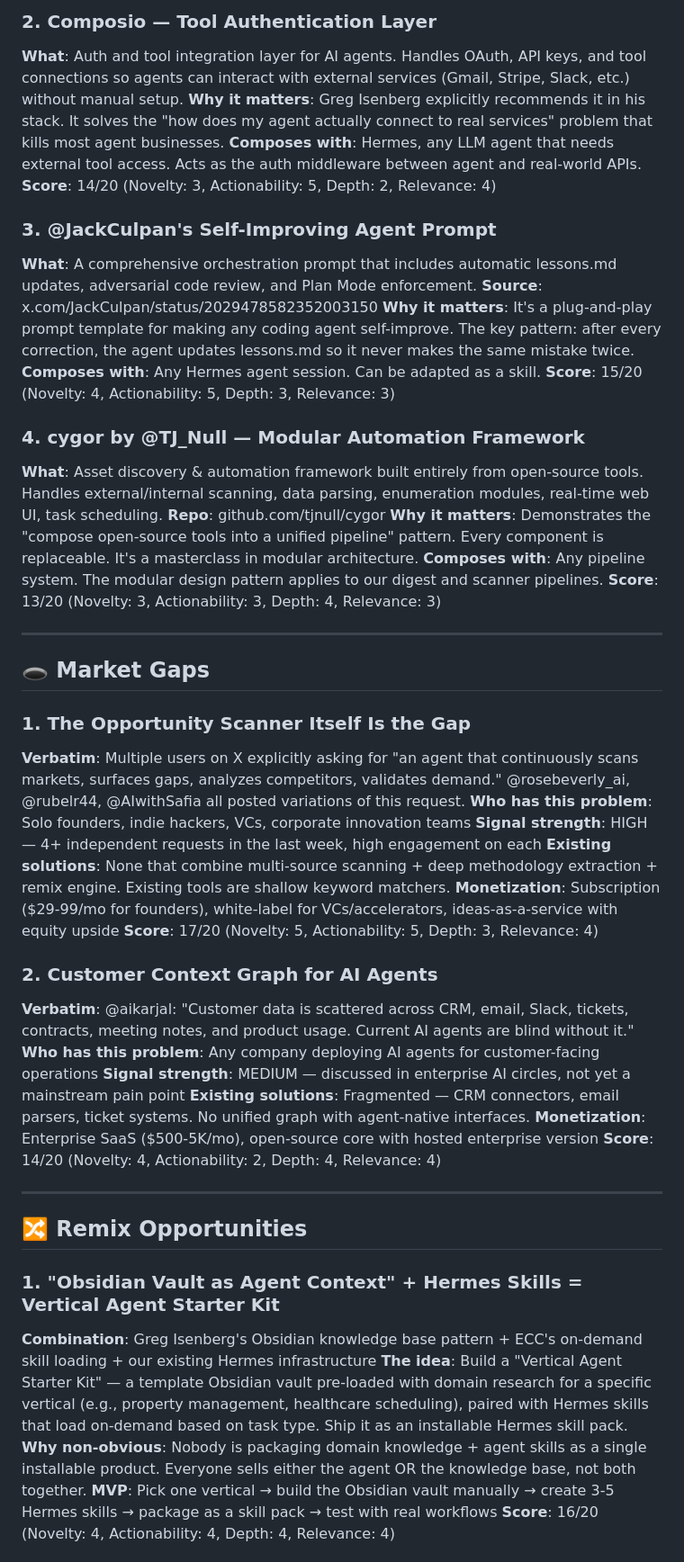
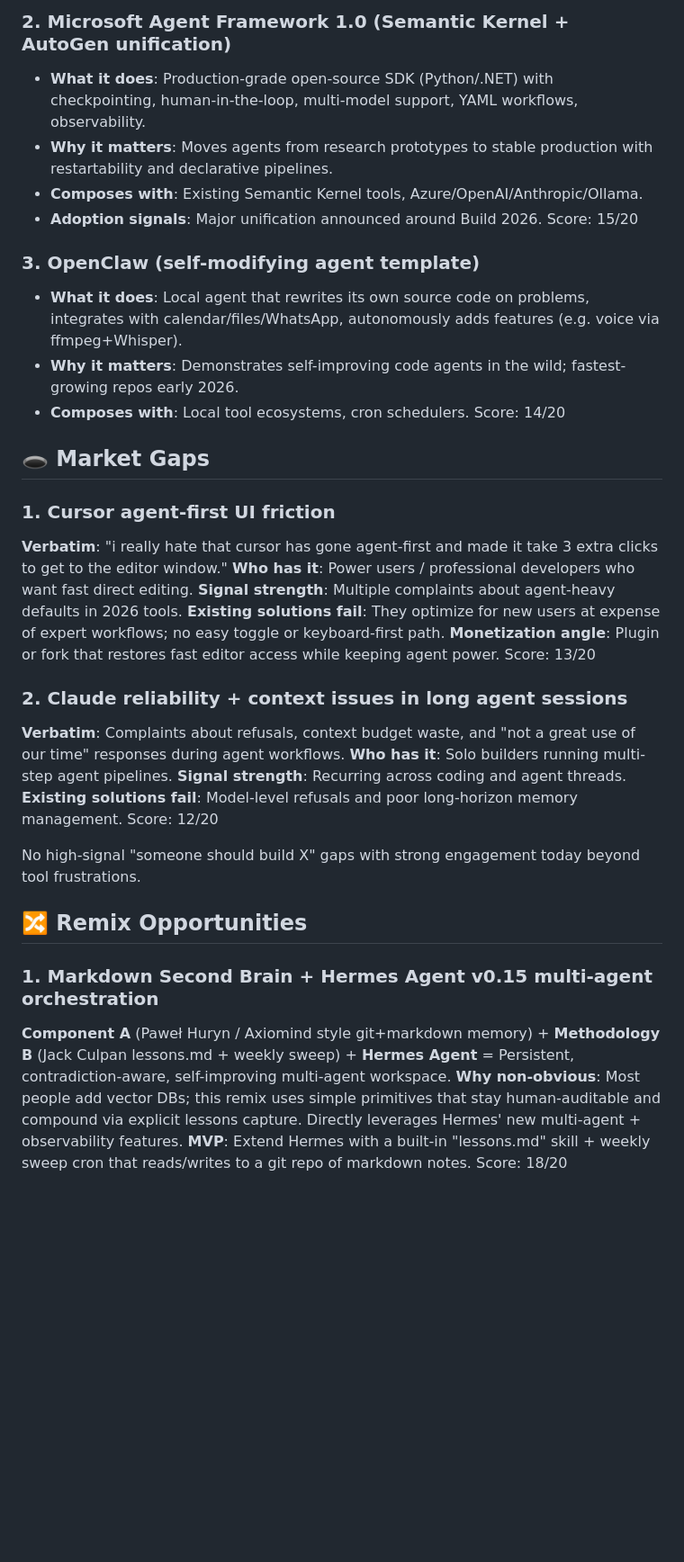
Before and after one commit to leoaryan/Podcast-Pipeline, a Markdown page: x-digests/opportunities/2026-06-03.md, the part around one of its changes. Shown at 90% size. Drawn GitHub-style; blank space fills up the shorter version.

Commit message:
opportunity scan - 2026-06-03

```diff
--- a/x-digests/opportunities/2026-06-03.md
+++ b/x-digests/opportunities/2026-06-03.md
@@ -94,52 +57,40 @@ Results: $1,422.65 revenue on $31.68 spend. The "Mission Control" dashboard trac
 
-### 2. Composio — Tool Authentication Layer
-**What**: Auth and tool integration layer for AI agents. Handles OAuth, API keys, and tool connections so agents can interact with external services (Gmail, Stripe, Slack, etc.) without manual setup.
-**Why it matters**: Greg Isenberg explicitly recommends it in his stack. It solves the "how does my agent actually connect to real services" problem that kills most agent businesses.
-**Composes with**: Hermes, any LLM agent that needs external tool access. Acts as the auth middleware between agent and real-world APIs.
-**Score**: 14/20 (Novelty: 3, Actionability: 5, Depth: 2, Relevance: 4)
+### 2. Microsoft Agent Framework 1.0 (Semantic Kernel + AutoGen unification)
+- **What it does**: Production-grade open-source SDK (Python/.NET) with checkpointing, human-in-the-loop, multi-model support, YAML workflows, observability.
+- **Why it matters**: Moves agents from research prototypes to stable production with restartability and declarative pipelines.
+- **Composes with**: Existing Semantic Kernel tools, Azure/OpenAI/Anthropic/Ollama.
+- **Adoption signals**: Major unification announced around Build 2026.
+Score: 15/20
 
-### 3. @JackCulpan's Self-Improving Agent Prompt
-**What**: A comprehensive orchestration prompt that includes automatic lessons.md updates, adversarial code review, and Plan Mode enforcement.
-**Source**: x.com/JackCulpan/status/2029478582352003150
-**Why it matters**: It's a plug-and-play prompt template for making any coding agent self-improve. The key pattern: after every correction, the agent updates lessons.md so it never makes the same mistake twice.
-**Composes with**: Any Hermes agent session. Can be adapted as a skill.
-**Score**: 15/20 (Novelty: 4, Actionability: 5, Depth: 3, Relevance: 3)
-
-### 4. cygor by @TJ_Null — Modular Automation Framework
-**What**: Asset discovery & automation framework built entirely from open-source tools. Handles external/internal scanning, data parsing, enumeration modules, real-time web UI, task scheduling.
-**Repo**: github.com/tjnull/cygor
-**Why it matters**: Demonstrates the "compose open-source tools into a unified pipeline" pattern. Every component is replaceable. It's a masterclass in modular architecture.
-**Composes with**: Any pipeline system. The modular design pattern applies to our digest and scanner pipelines.
-**Score**: 13/20 (Novelty: 3, Actionability: 3, Depth: 4, Relevance: 3)
-
----
+### 3. OpenClaw (self-modifying agent template)
+- **What it does**: Local agent that rewrites its own source code on problems, integrates with calendar/files/WhatsApp, autonomously adds features (e.g. voice via ffmpeg+Whisper).
+- **Why it matters**: Demonstrates self-improving code agents in the wild; fastest-growing repos early 2026.
+- **Composes with**: Local tool ecosystems, cron schedulers.
+Score: 14/20
 
 ## 🕳️ Market Gaps
 
-### 1. The Opportunity Scanner Itself Is the Gap
-**Verbatim**: Multiple users on X explicitly asking for "an agent that continuously scans markets, surfaces gaps, analyzes competitors, validates demand." @rosebeverly_ai, @rubelr44, @AIwithSafia all posted variations of this request.
-**Who has this problem**: Solo founders, indie hackers, VCs, corporate innovation teams
-**Signal strength**: HIGH — 4+ independent requests in the last week, high engagement on each
-**Existing solutions**: None that combine multi-source scanning + deep methodology extraction + remix engine. Existing tools are shallow keyword matchers.
-**Monetization**: Subscription ($29-99/mo for founders), white-label for VCs/accelerators, ideas-as-a-service with equity upside
-**Score**: 17/20 (Novelty: 5, Actionability: 5, Depth: 3, Relevance: 4)
+### 1. Cursor agent-first UI friction
+**Verbatim**: "i really hate that cursor has gone agent-first and made it take 3 extra clicks to get to the editor window."
+**Who has it**: Power users / professional developers who want fast direct editing.
+**Signal strength**: Multiple complaints about agent-heavy defaults in 2026 tools.
+**Existing solutions fail**: They optimize for new users at expense of expert workflows; no easy toggle or keyboard-first path.
+**Monetization angle**: Plugin or fork that restores fast editor access while keeping agent power.
+Score: 13/20
 
-### 2. Customer Context Graph for AI Agents
-**Verbatim**: @aikarjal: "Customer data is scattered across CRM, email, Slack, tickets, contracts, meeting notes, and product usage. Current AI agents are blind without it."
-**Who has this problem**: Any company deploying AI agents for customer-facing operations
-**Signal strength**: MEDIUM — discussed in enterprise AI circles, not yet a mainstream pain point
-**Existing solutions**: Fragmented — CRM connectors, email parsers, ticket systems. No unified graph with agent-native interfaces.
-**Monetization**: Enterprise SaaS ($500-5K/mo), open-source core with hosted enterprise version
-**Score**: 14/20 (Novelty: 4, Actionability: 2, Depth: 4, Relevance: 4)
+### 2. Claude reliability + context issues in long agent sessions
+**Verbatim**: Complaints about refusals, context budget waste, and "not a great use of our time" responses during agent workflows.
+**Who has it**: Solo builders running multi-step agent pipelines.
+**Signal strength**: Recurring across coding and agent threads.
+**Existing solutions fail**: Model-level refusals and poor long-horizon memory management.
+Score: 12/20
 
----
+No high-signal "someone should build X" gaps with strong engagement today beyond tool frustrations.
 
 ## 🔀 Remix Opportunities
 
-### 1. "Obsidian Vault as Agent Context" + Hermes Skills = Vertical Agent Starter Kit
-**Combination**: Greg Isenberg's Obsidian knowledge base pattern + ECC's on-demand skill loading + our existing Hermes infrastructure
-**The idea**: Build a "Vertical Agent Starter Kit" — a template Obsidian vault pre-loaded with domain research for a specific vertical (e.g., property management, healthcare scheduling), paired with Hermes skills that load on-demand based on task type. Ship it as an installable Hermes skill pack.
-**Why non-obvious**: Nobody is packaging domain knowledge + agent skills as a single installable product. Everyone sells either the agent OR the knowledge base, not both together.
-**MVP**: Pick one vertical → build the Obsidian vault manually → create 3-5 Hermes skills → package as a skill pack → test with real workflows
-**Score**: 16/20 (Novelty: 4, Actionability: 4, Depth: 4, Relevance: 4)
+### 1. Markdown Second Brain + Hermes Agent v0.15 multi-agent orchestration
+**Component A** (Paweł Huryn / Axiomind style git+markdown memory) + **Methodology B** (Jack Culpan lessons.md + weekly sweep) + **Hermes Agent** = Persistent, contradiction-aware, self-improving multi-agent workspace.
+**Why non-obvious**: Most people add vector DBs; this remix uses simple primitives that stay human-auditable and compound via explicit lessons capture. Directly leverages Hermes' new multi-agent + observability features.
+**MVP**: Extend Hermes with a built-in "lessons.md" skill + weekly sweep cron that reads/writes to a git repo of markdown notes. Score: 18/20
 
```
Also changed, not shown: other parts of x-digests/opportunities/2026-06-03.md (+48 -91 lines).
